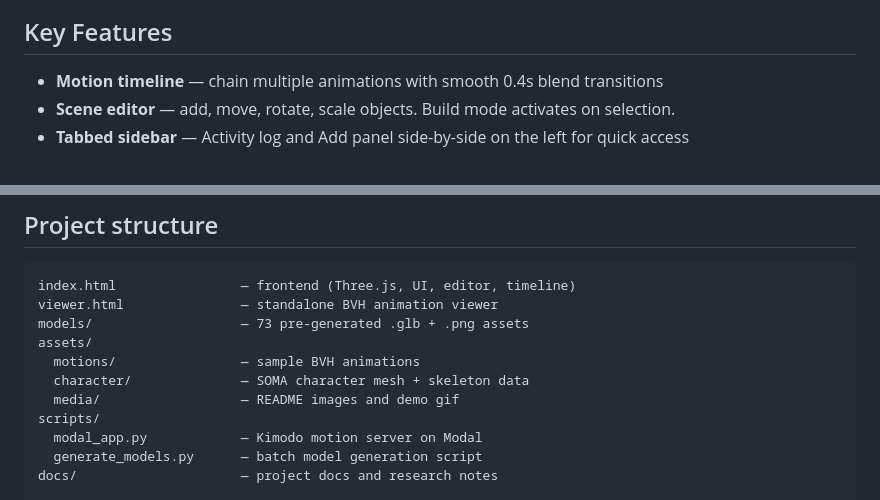
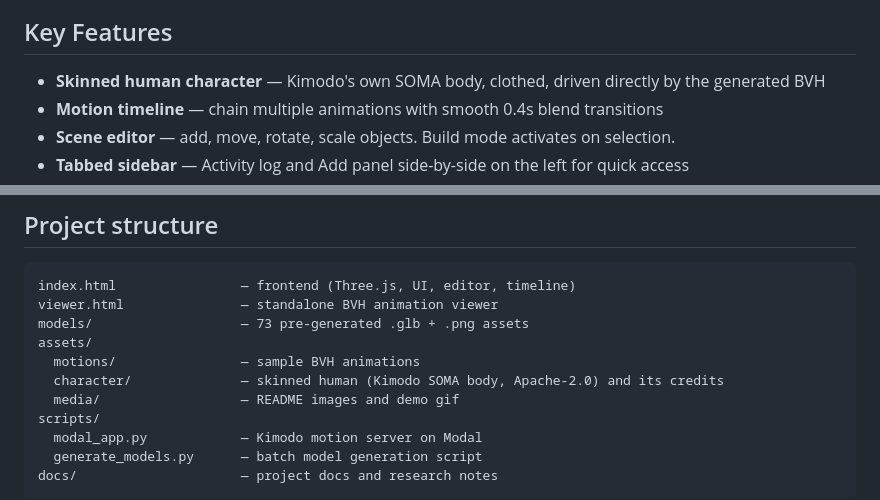
Before and after one commit to EnesYilmazcode/Kinetik, a Markdown page: README.md, 2 parts joined by grey strips. Rendered like a GitHub page.

Commit message:
Mention the character in the README

```diff
--- a/README.md
+++ b/README.md
@@ -53,6 +53,7 @@ Built at GLITCH x Google DeepMind @ UCLA.
 
 ## Key Features
 
+- **Skinned human character** — Kimodo's own SOMA body, clothed, driven directly by the generated BVH
 - **Motion timeline** — chain multiple animations with smooth 0.4s blend transitions
 - **Scene editor** — add, move, rotate, scale objects. Build mode activates on selection.
 - **Tabbed sidebar** — Activity log and Add panel side-by-side on the left for quick access
@@ -146,7 +147,7 @@ viewer.html               — standalone BVH animation viewer
 models/                   — 73 pre-generated .glb + .png assets
 assets/
   motions/                — sample BVH animations
-  character/              — SOMA character mesh + skeleton data
+  character/              — skinned human (Kimodo SOMA body, Apache-2.0) and its credits
   media/                  — README images and demo gif
 scripts/
   modal_app.py            — Kimodo motion server on Modal
```
